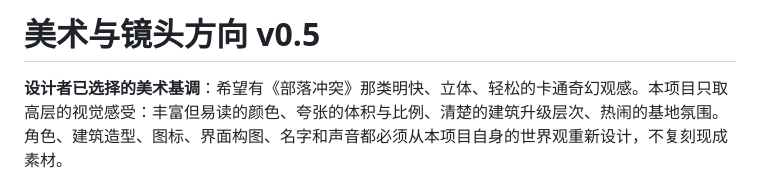
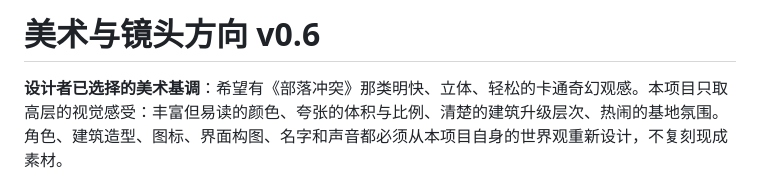
Before and after one commit to 5849mog/war, a Markdown page: docs/VISUAL_DIRECTION.md, the part around the change. Rendered like a GitHub page.

```diff
--- a/docs/VISUAL_DIRECTION.md
+++ b/docs/VISUAL_DIRECTION.md
@@ -1,4 +1,4 @@
-# 美术与镜头方向 v0.5
+# 美术与镜头方向 v0.6
 
 **设计者已选择的美术基调**：希望有《部落冲突》那类明快、立体、轻松的卡通奇幻观感。本项目只取高层的视觉感受：丰富但易读的颜色、夸张的体积与比例、清楚的建筑升级层次、热闹的基地氛围。角色、建筑造型、图标、界面构图、名字和声音都必须从本项目自身的世界观重新设计，不复刻现成素材。
 
```
